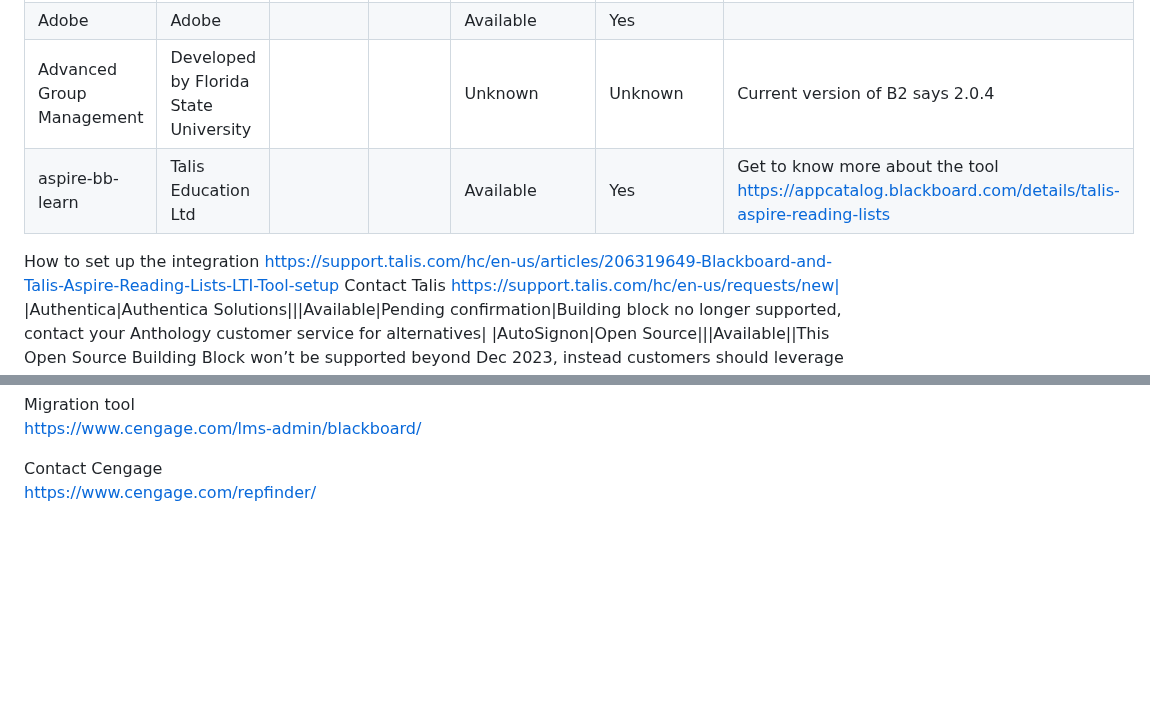
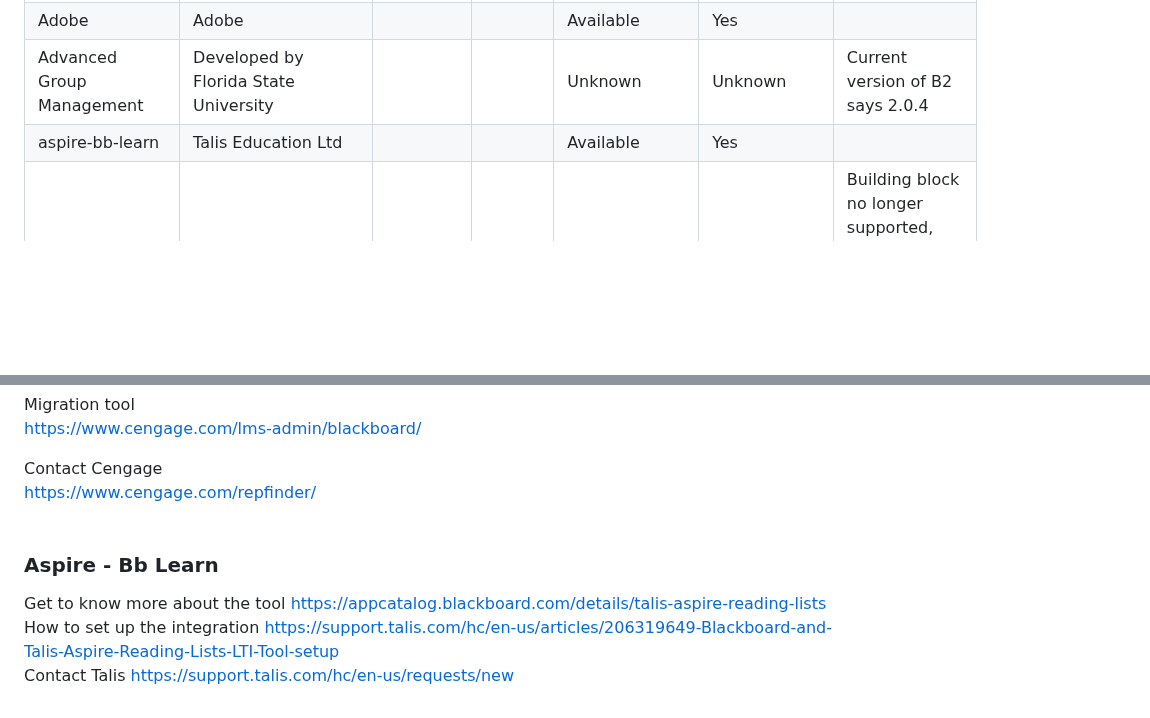
Before and after one commit to terrypatterson/BuildingBlockWindDownDocs, a Markdown page: README.md, 2 parts joined by grey strips. Drawn GitHub-style; blank space fills up the shorter version.

```diff
--- a/README.md
+++ b/README.md
@@ -36,9 +36,7 @@ The information collected in this repository comes from community members, Antho
 |Add user by role (Durham)|OSCELOT / Open Source |Yes|Yes| |Under review. Anthology is planning to address key use cases in future releases. |
 |Adobe|Adobe|||Available|Yes| |
 |Advanced Group Management|Developed by Florida State University|||Unknown|Unknown|Current version of B2 says 2.0.4|
-|aspire-bb-learn|Talis Education Ltd|||Available|Yes|Get to know more about the tool https://appcatalog.blackboard.com/details/talis-aspire-reading-lists
-How to set up the integration https://support.talis.com/hc/en-us/articles/206319649-Blackboard-and-Talis-Aspire-Reading-Lists-LTI-Tool-setup
-Contact Talis https://support.talis.com/hc/en-us/requests/new|
+|aspire-bb-learn|Talis Education Ltd|||Available|Yes||
 |Authentica|Authentica Solutions|||Available|Pending confirmation|Building block no longer supported, contact your Anthology customer service for alternatives|
 |AutoSignon|Open Source|||Available||This Open Source Building Block won’t be supported beyond Dec 2023, instead customers should leverage SSO standards. Our recommended tools are SAML for inbound requests, and LTI for outbound requests. If your institution needs a functionality that is missing, please add the request to the Ideas Exchange.|
 |Barnes & Noble NOOK Study|Barnes & Noble|||LTI Rest Tool in Review|TBC|B2 is no longer supported, Contact partner for more details|
@@ -91,3 +89,9 @@ Migration tool <br>
 
 Contact Cengage <br>
 [https://www.cengage.com/repfinder/](https://www.cengage.com/repfinder/)<br><br>
+
+### Aspire - Bb Learn
+
+Get to know more about the tool [https://appcatalog.blackboard.com/details/talis-aspire-reading-lists](https://appcatalog.blackboard.com/details/talis-aspire-reading-lists)<br />
+How to set up the integration [https://support.talis.com/hc/en-us/articles/206319649-Blackboard-and-Talis-Aspire-Reading-Lists-LTI-Tool-setup](https://support.talis.com/hc/en-us/articles/206319649-Blackboard-and-Talis-Aspire-Reading-Lists-LTI-Tool-setup)<br />
+Contact Talis [https://support.talis.com/hc/en-us/requests/new](https://support.talis.com/hc/en-us/requests/new)
```
